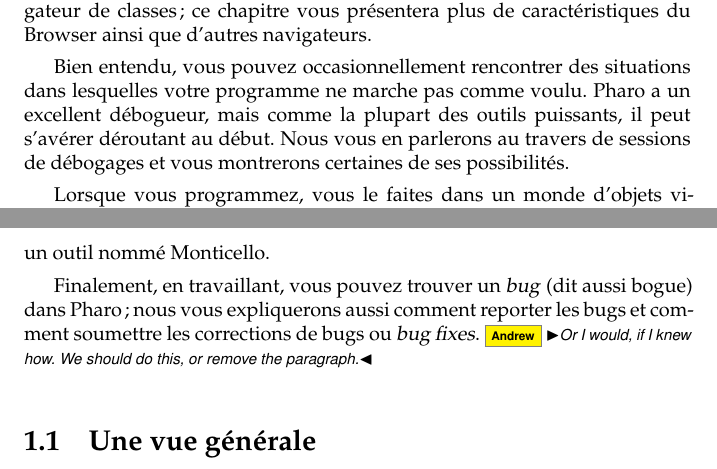
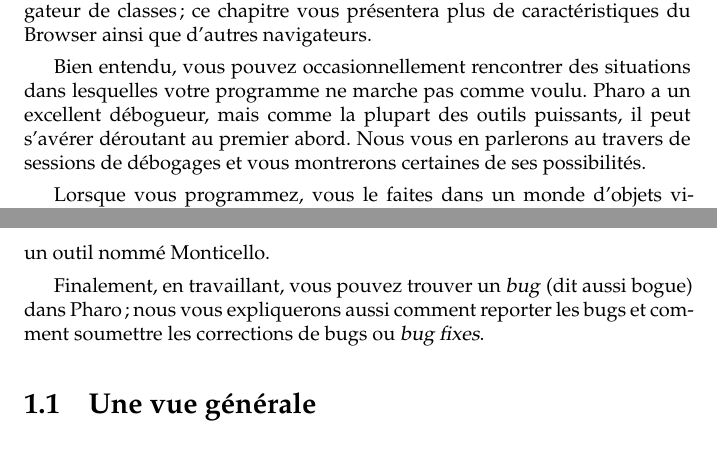
Before and after one commit to SquareBracketAssociates/PharoByExample-french, a LaTeX book (Environment/Environment.tex): two parts of pages 1 and 2 of 46, joined at a grey line, cut so that both start at the same text. Compiled offline with pdfLaTeX.

Commit message:
Quelques modifs sur chapitre Environnement

```diff
--- a/Environment/Environment.tex
+++ b/Environment/Environment.tex
@@ -62,7 +62,7 @@ d'autres navigateurs. % CHANGE
 
 Bien entendu, vous pouvez occasionnellement rencontrer
 des situations dans lesquelles votre programme ne marche pas comme voulu.
-\pharo a un excellent débogueur, mais comme la plupart des outils puissants, il peut s'avérer déroutant au début.
+\pharo a un excellent débogueur, mais comme la plupart des outils puissants, il peut s'avérer déroutant au premier abord.
 Nous vous en parlerons au travers de sessions de débogages et vous
 montrerons certaines de ses possibilités.
 
@@ -89,7 +89,6 @@ Elle est plus efficace surtout en travail coopératif et est rendue possible via
 Finalement, en travaillant, vous pouvez trouver un \emph{bug} (dit aussi bogue) dans \pharo;
 nous vous expliquerons aussi comment reporter les bugs
 et comment soumettre les corrections de bugs ou \emph{bug fixes}.
-\ab{Or I would, if I knew how.   We should do this, or remove the paragraph.}
 
 %=========================================================
 \section{Une vue générale}
```
Also changed, not shown: Environment/Environment.tex (2 more changed lines).
